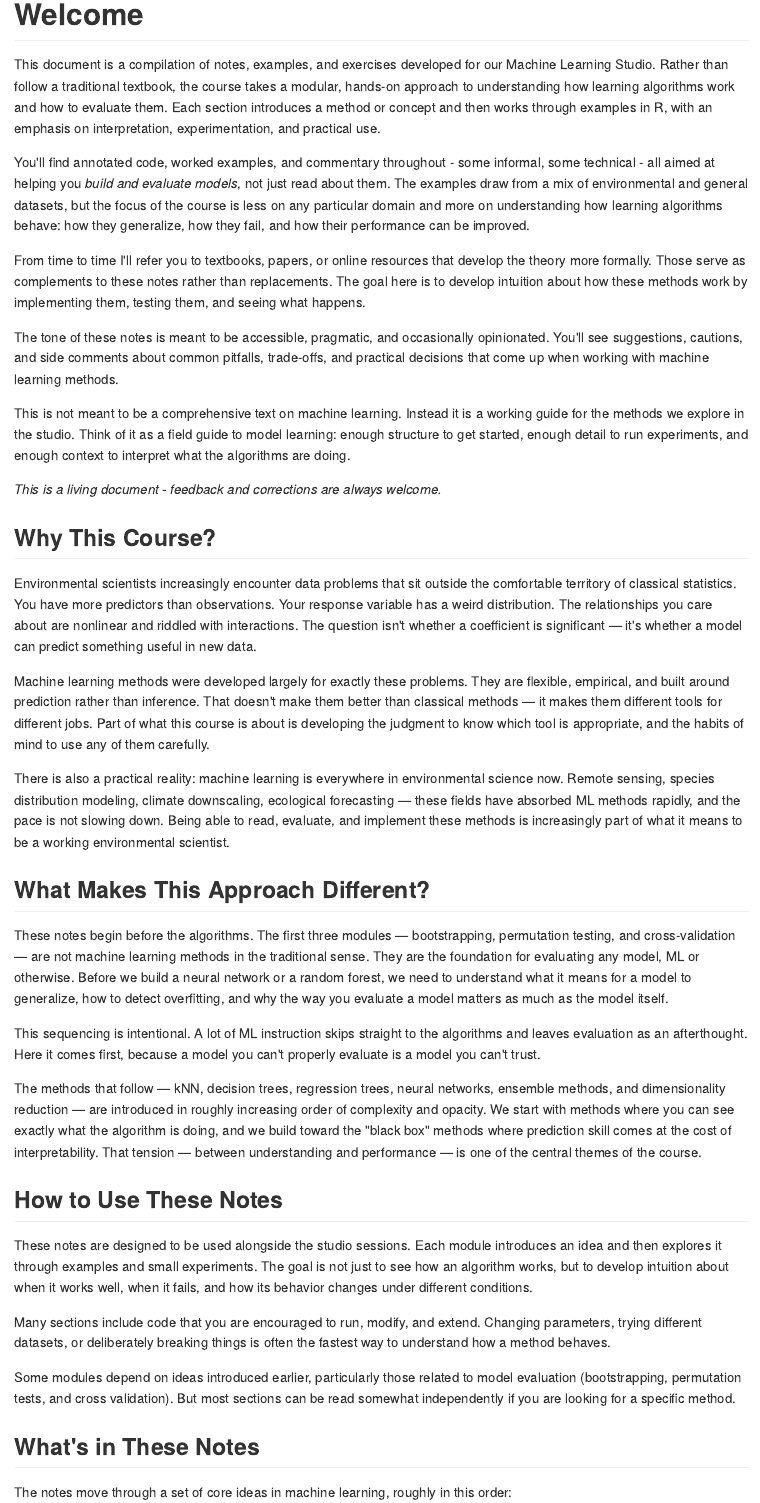
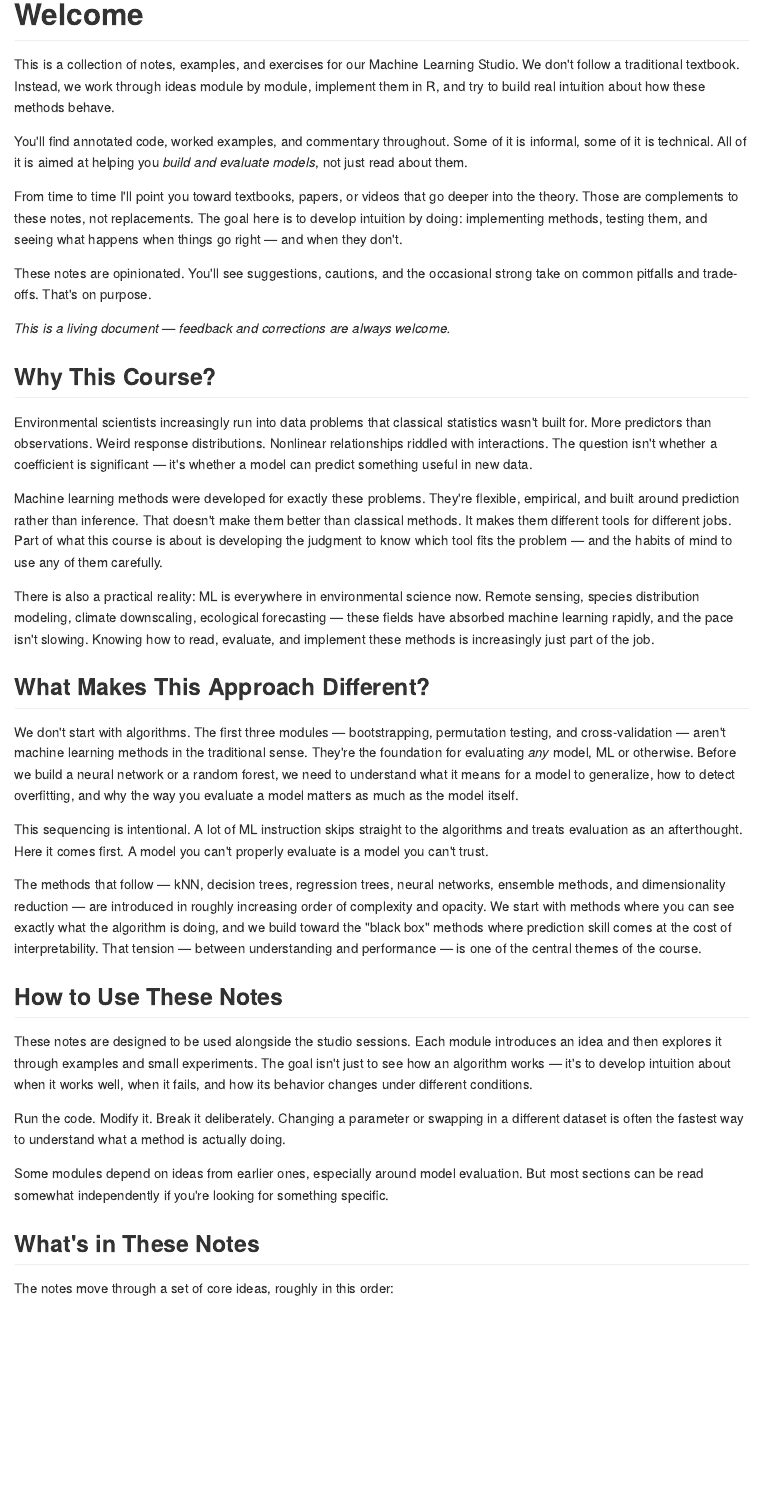
Before and after one commit to AndyBunn/machineLearningNotes, an R Markdown document (index.Rmd): the page in a window 1100 px wide, from its top. The pictures show the output file docs/index.md that the author committed with the source, drawn offline in the style of GitHub.

Commit message:
Ready for student consumption?

```diff
--- a/index.Rmd
+++ b/index.Rmd
@@ -24,111 +24,41 @@ output:
 
 # Welcome
 
-This document is a compilation of notes, examples, and exercises
-developed for our Machine Learning Studio. Rather than follow a
-traditional textbook, the course takes a modular, hands-on approach to
-understanding how learning algorithms work and how to evaluate them.
-Each section introduces a method or concept and then works through
-examples in R, with an emphasis on interpretation, experimentation, and
-practical use.
+This is a collection of notes, examples, and exercises for our Machine Learning Studio. We don't follow a traditional textbook. Instead, we work through ideas module by module, implement them in R, and try to build real intuition about how these methods behave.
 
-You'll find annotated code, worked examples, and commentary throughout -
-some informal, some technical - all aimed at helping you *build and
-evaluate models*, not just read about them. The examples draw from a mix
-of environmental and general datasets, but the focus of the course is
-less on any particular domain and more on understanding how learning
-algorithms behave: how they generalize, how they fail, and how their
-performance can be improved.
+You'll find annotated code, worked examples, and commentary throughout. Some of it is informal, some of it is technical. All of it is aimed at helping you *build and evaluate models*, not just read about them.
 
-From time to time I'll refer you to textbooks, papers, or online
-resources that develop the theory more formally. Those serve as
-complements to these notes rather than replacements. The goal here is to
-develop intuition about how these methods work by implementing them,
-testing them, and seeing what happens.
+From time to time I'll point you toward textbooks, papers, or videos that go deeper into the theory. Those are complements to these notes, not replacements. The goal here is to develop intuition by doing: implementing methods, testing them, and seeing what happens when things go right — and when they don't.
 
-The tone of these notes is meant to be accessible, pragmatic, and
-occasionally opinionated. You'll see suggestions, cautions, and side
-comments about common pitfalls, trade-offs, and practical decisions that
-come up when working with machine learning methods.
+These notes are opinionated. You'll see suggestions, cautions, and the occasional strong take on common pitfalls and trade-offs. That's on purpose.
 
-This is not meant to be a comprehensive text on machine learning.
-Instead it is a working guide for the methods we explore in the studio.
-Think of it as a field guide to model learning: enough structure to get
-started, enough detail to run experiments, and enough context to
-interpret what the algorithms are doing.
-
-*This is a living document - feedback and corrections are always
-welcome.*
+*This is a living document — feedback and corrections are always welcome.*
 
 ## Why This Course?
 
-Environmental scientists increasingly encounter data problems that sit
-outside the comfortable territory of classical statistics. You have more
-predictors than observations. Your response variable has a weird
-distribution. The relationships you care about are nonlinear and
-riddled with interactions. The question isn't whether a coefficient is
-significant — it's whether a model can predict something useful in new
-data.
+Environmental scientists increasingly run into data problems that classical statistics wasn't built for. More predictors than observations. Weird response distributions. Nonlinear relationships riddled with interactions. The question isn't whether a coefficient is significant — it's whether a model can predict something useful in new data.
 
-Machine learning methods were developed largely for exactly these
-problems. They are flexible, empirical, and built around prediction
-rather than inference. That doesn't make them better than classical
-methods — it makes them different tools for different jobs. Part of what
-this course is about is developing the judgment to know which tool is
-appropriate, and the habits of mind to use any of them carefully.
+Machine learning methods were developed for exactly these problems. They're flexible, empirical, and built around prediction rather than inference. That doesn't make them better than classical methods. It makes them different tools for different jobs. Part of what this course is about is developing the judgment to know which tool fits the problem — and the habits of mind to use any of them carefully.
 
-There is also a practical reality: machine learning is everywhere in
-environmental science now. Remote sensing, species distribution
-modeling, climate downscaling, ecological forecasting — these fields
-have absorbed ML methods rapidly, and the pace is not slowing down.
-Being able to read, evaluate, and implement these methods is
-increasingly part of what it means to be a working environmental
-scientist.
+There is also a practical reality: ML is everywhere in environmental science now. Remote sensing, species distribution modeling, climate downscaling, ecological forecasting — these fields have absorbed machine learning rapidly, and the pace isn't slowing. Knowing how to read, evaluate, and implement these methods is increasingly just part of the job.
 
 ## What Makes This Approach Different?
 
-These notes begin before the algorithms. The first three modules —
-bootstrapping, permutation testing, and cross-validation — are not
-machine learning methods in the traditional sense. They are the
-foundation for evaluating any model, ML or otherwise. Before we build a
-neural network or a random forest, we need to understand what it means
-for a model to generalize, how to detect overfitting, and why the way
-you evaluate a model matters as much as the model itself.
+We don't start with algorithms. The first three modules — bootstrapping, permutation testing, and cross-validation — aren't machine learning methods in the traditional sense. They're the foundation for evaluating *any* model, ML or otherwise. Before we build a neural network or a random forest, we need to understand what it means for a model to generalize, how to detect overfitting, and why the way you evaluate a model matters as much as the model itself.
 
-This sequencing is intentional. A lot of ML instruction skips straight
-to the algorithms and leaves evaluation as an afterthought. Here it
-comes first, because a model you can't properly evaluate is a model you
-can't trust.
+This sequencing is intentional. A lot of ML instruction skips straight to the algorithms and treats evaluation as an afterthought. Here it comes first. A model you can't properly evaluate is a model you can't trust.
 
-The methods that follow — kNN, decision trees, regression trees, neural
-networks, ensemble methods, and dimensionality reduction — are
-introduced in roughly increasing order of complexity and opacity. We
-start with methods where you can see exactly what the algorithm is
-doing, and we build toward the "black box" methods where prediction
-skill comes at the cost of interpretability. That tension — between
-understanding and performance — is one of the central themes of the
-course.
+The methods that follow — kNN, decision trees, regression trees, neural networks, ensemble methods, and dimensionality reduction — are introduced in roughly increasing order of complexity and opacity. We start with methods where you can see exactly what the algorithm is doing, and we build toward the "black box" methods where prediction skill comes at the cost of interpretability. That tension — between understanding and performance — is one of the central themes of the course.
 
 ## How to Use These Notes
 
-These notes are designed to be used alongside the studio sessions. Each
-module introduces an idea and then explores it through examples and
-small experiments. The goal is not just to see how an algorithm works,
-but to develop intuition about when it works well, when it fails, and
-how its behavior changes under different conditions.
+These notes are designed to be used alongside the studio sessions. Each module introduces an idea and then explores it through examples and small experiments. The goal isn't just to see how an algorithm works — it's to develop intuition about when it works well, when it fails, and how its behavior changes under different conditions.
 
-Many sections include code that you are encouraged to run, modify, and
-extend. Changing parameters, trying different datasets, or deliberately
-breaking things is often the fastest way to understand how a method
-behaves.
+Run the code. Modify it. Break it deliberately. Changing a parameter or swapping in a different dataset is often the fastest way to understand what a method is actually doing.
 
-Some modules depend on ideas introduced earlier, particularly those
-related to model evaluation (bootstrapping, permutation tests, and cross
-validation). But most sections can be read somewhat independently if you
-are looking for a specific method.
+Some modules depend on ideas from earlier ones, especially around model evaluation. But most sections can be read somewhat independently if you're looking for something specific.
 
 ## What's in These Notes
 
-The notes move through a set of core ideas in machine learning, roughly
-in this order:
+The notes move through a set of core ideas, roughly in this order:
 
--- a/todo.txt
+++ b/todo.txt
@@ -1,3 +1 @@
-Refs. Look at packages
-
-Don't rebuild animations. Look for if exists. NN anime e.g.
+Expand and improve text!
```
Also changed, not shown: 01birdsBoot.Rmd (+2 -0 lines), 02alpacaPermute.Rmd (+2 -0 lines), 03crossValidationIntro.Rmd (+3 -1 lines), 04HiDiddilyHoNeighborino.Rmd (+3 -0 lines), 05SoManyChoices.Rmd (+3 -1 lines), 06Discrete2Continuous.Rmd (+4 -1 lines), 07IfIOnlyHadABrain.Rmd (+4 -1 lines), 07xAsideAnimateNeuralNet.Rmd (+21 -39 lines), 08InTheBag.Rmd (+4 -1 lines), 09iveJustSeenAFace.Rmd (+2 -0 lines), docs/01birdsBoot.md, docs/02alpacaPermute.md, docs/03crossValidationIntro.md, docs/04HiDiddilyHoNeighborino.md, 9 more files, 13 other files.
